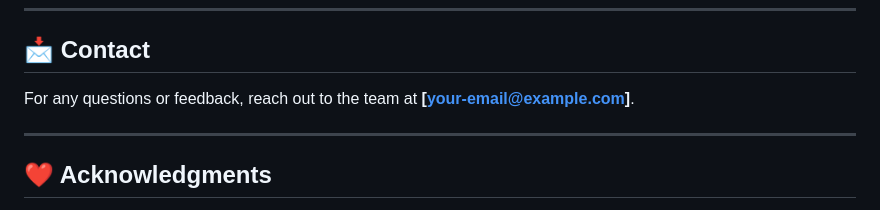
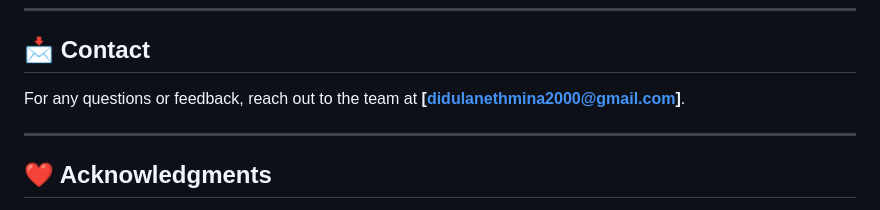
Before and after one commit to didula08/Smart-food-feeder, a Markdown page: README.md, the part around the change. GitHub-like rendering.

```diff
--- a/README.md
+++ b/README.md
@@ -121,7 +121,7 @@ This project is licensed under the **MIT License**. See the [LICENSE](LICENSE) f
 ---
 
 ## 📩 Contact
-For any questions or feedback, reach out to the team at **[your-email@example.com]**.
+For any questions or feedback, reach out to the team at **[didulanethmina2000@gmail.com]**.
 
 ---
 
```
